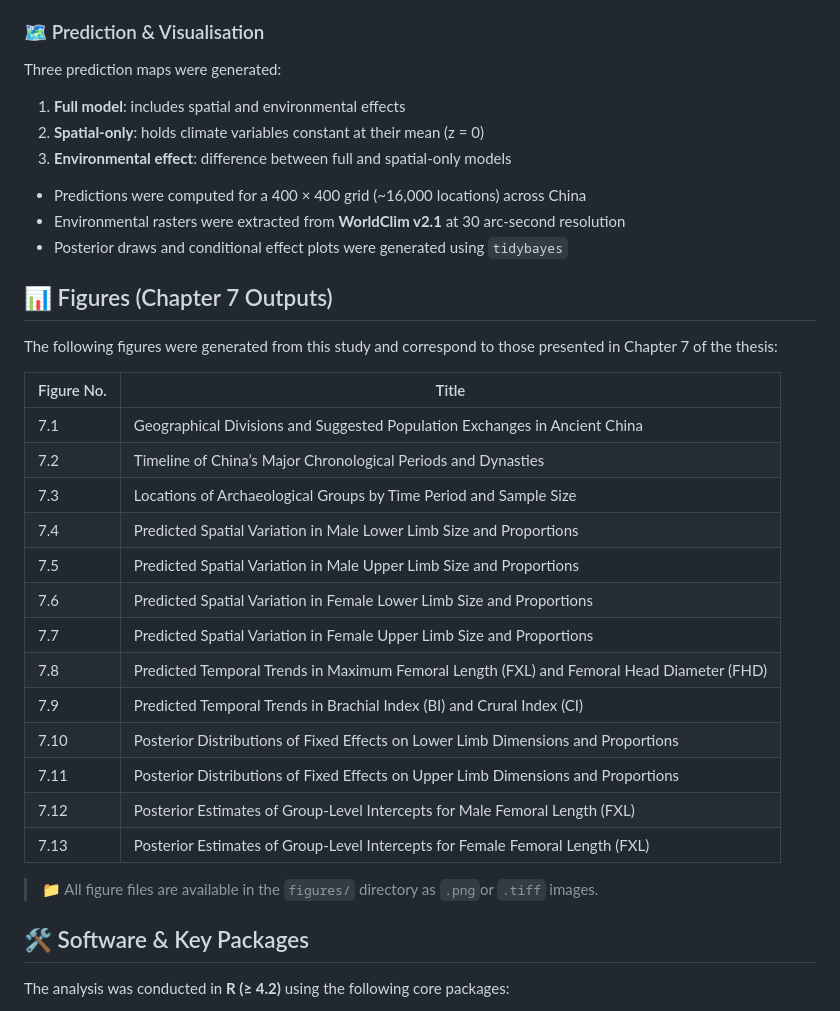
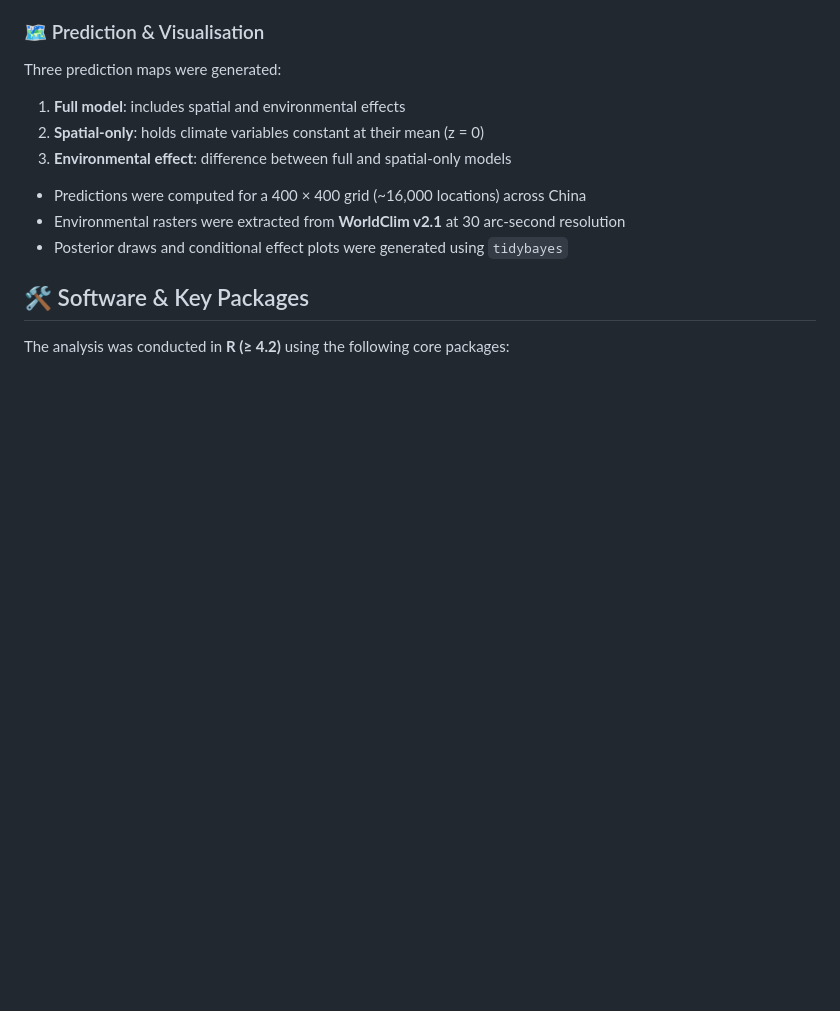
Before and after one commit to CarolDoudouCao/Archaeo_Bodyform_China, a Markdown page: README.md, the part around the change. Drawn GitHub-style; blank space fills up the shorter version.

```diff
--- a/README.md
+++ b/README.md
@@ -174,27 +174,6 @@ Three prediction maps were generated:
 - Environmental rasters were extracted from **WorldClim v2.1** at 30 arc-second resolution
 - Posterior draws and conditional effect plots were generated using `tidybayes`
 
-## 📊 Figures (Chapter 7 Outputs)
-
-The following figures were generated from this study and correspond to those presented in Chapter 7 of the thesis:
-
-| Figure No. | Title                                                                                     |
-|------------|--------------------------------------------------------------------------------------------|
-| 7.1        | Geographical Divisions and Suggested Population Exchanges in Ancient China                |
-| 7.2        | Timeline of China’s Major Chronological Periods and Dynasties                              |
-| 7.3        | Locations of Archaeological Groups by Time Period and Sample Size                          |
-| 7.4        | Predicted Spatial Variation in Male Lower Limb Size and Proportions                        |
-| 7.5        | Predicted Spatial Variation in Male Upper Limb Size and Proportions                        |
-| 7.6        | Predicted Spatial Variation in Female Lower Limb Size and Proportions                      |
-| 7.7        | Predicted Spatial Variation in Female Upper Limb Size and Proportions                      |
-| 7.8        | Predicted Temporal Trends in Maximum Femoral Length (FXL) and Femoral Head Diameter (FHD) |
-| 7.9        | Predicted Temporal Trends in Brachial Index (BI) and Crural Index (CI)                     |
-| 7.10       | Posterior Distributions of Fixed Effects on Lower Limb Dimensions and Proportions          |
-| 7.11       | Posterior Distributions of Fixed Effects on Upper Limb Dimensions and Proportions          |
-| 7.12       | Posterior Estimates of Group-Level Intercepts for Male Femoral Length (FXL)                |
-| 7.13       | Posterior Estimates of Group-Level Intercepts for Female Femoral Length (FXL)              |
-
-> 📁 All figure files are available in the `figures/` directory as `.png`or `.tiff` images.
 
 ## 🛠️ Software & Key Packages
 
```
